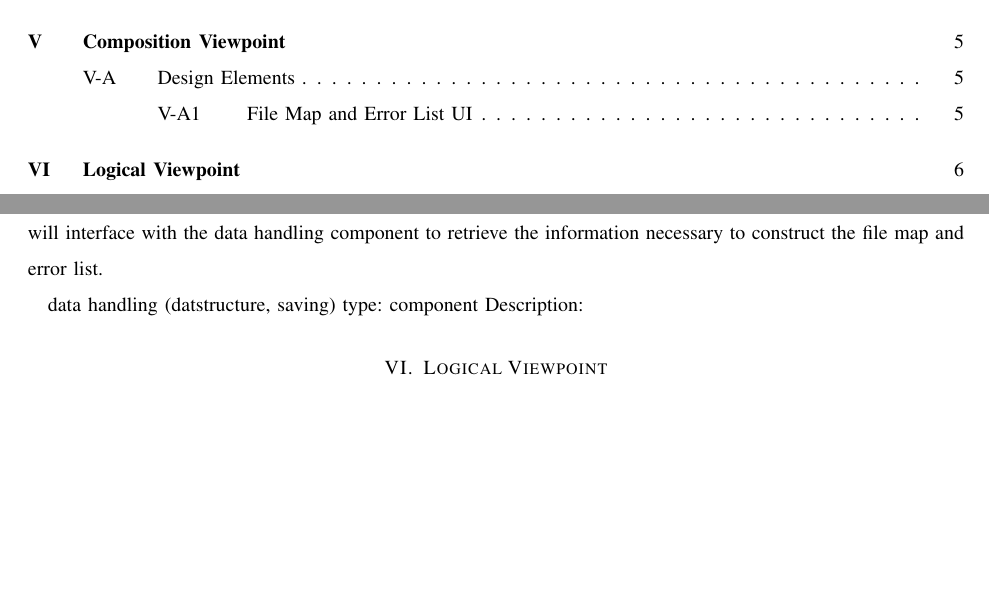
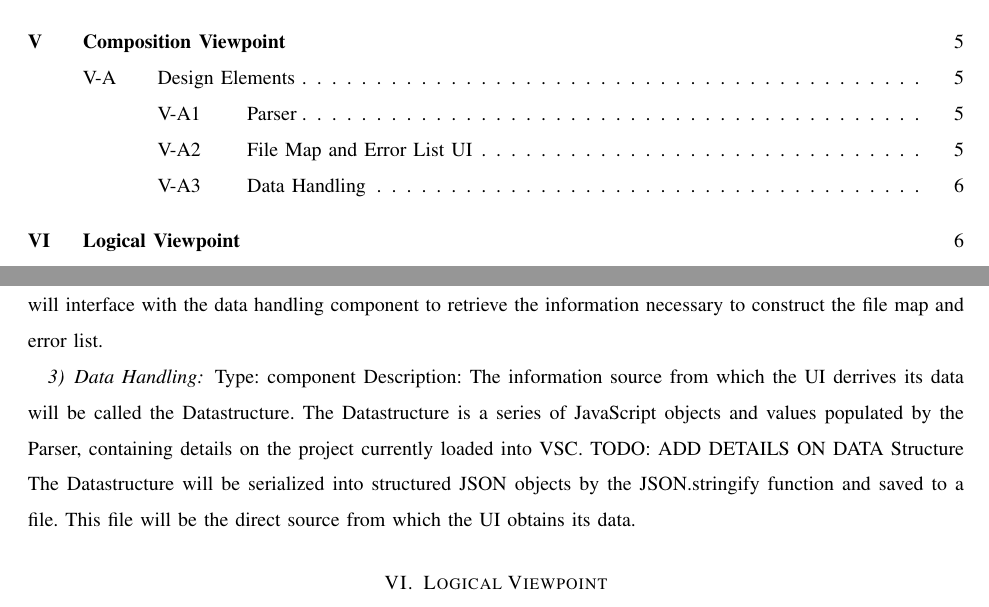
Before and after one commit to slichlyter12/Postal, a LaTeX paper (DesignDocument/design.tex): two parts of pages 2 and 6 of 10, joined at a grey line, cut so that both start at the same text, the shorter picture padded with empty space. Compiled offline with pdfLaTeX; a missing font is replaced by an installed copy or a similar font; a LaTeX package or settings file that is missing is left out.

Commit message:
Added Data handling in component view

```diff
--- a/DesignDocument/design.tex
+++ b/DesignDocument/design.tex
@@ -182,9 +183,14 @@ parts and establishes the roles of those parts.
 	When Launched, the UI Component will interface with the data handling component to retrieve the information necessary to construct the file map and error list.
 
 
-	data handling (datstructure, saving)
-	type: component
-	Description:
+	\subsubsection{Data Handling}
+	Type: component
+	Description: The information source from which the UI derrives its data will be called the Datastructure.
+	The Datastructure is a series of JavaScript objects and values populated by the Parser, containing details on the project currently loaded into VSC.
+	TODO: ADD DETAILS ON DATA Structure
+	The Datastructure will be serialized into structured JSON objects by the JSON.stringify function and saved to a file.
+	This file will be the direct source from which the UI obtains its data.
+
 
 
 % 5.4
```
Also changed, not shown: DesignDocument/design.tex (5 more changed lines).
